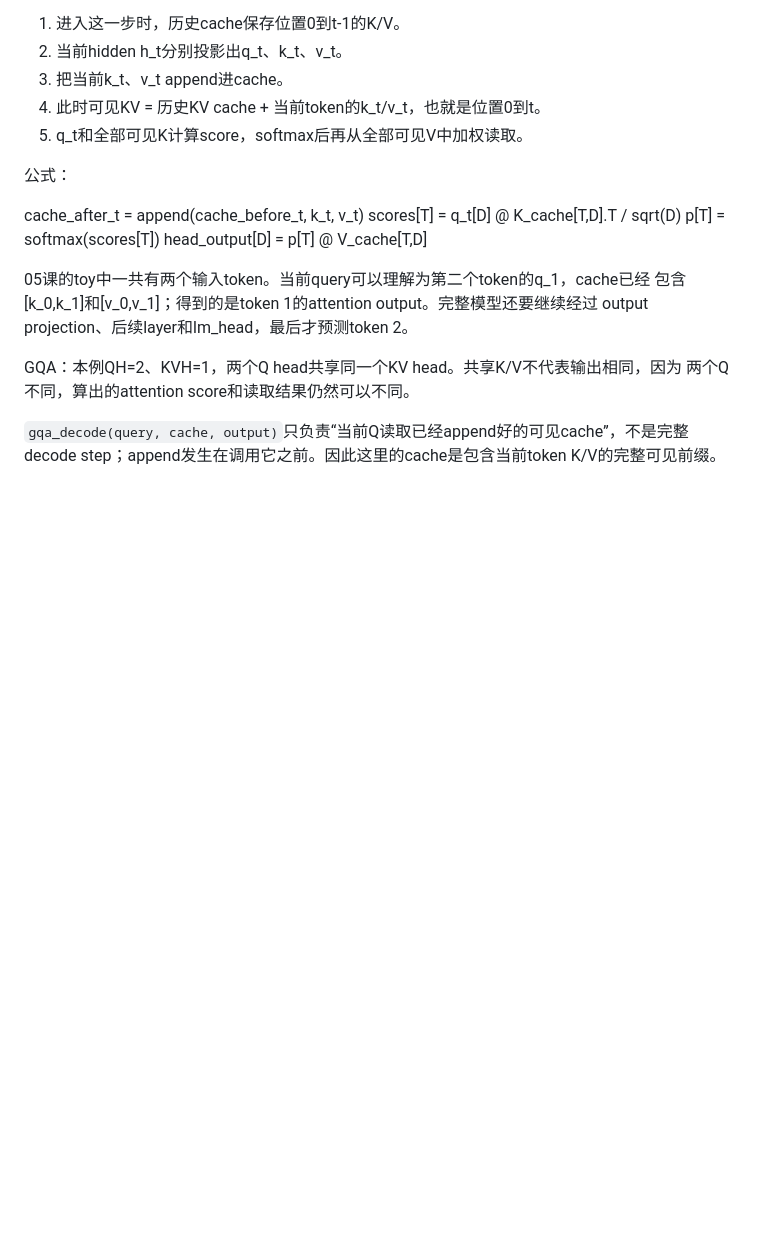
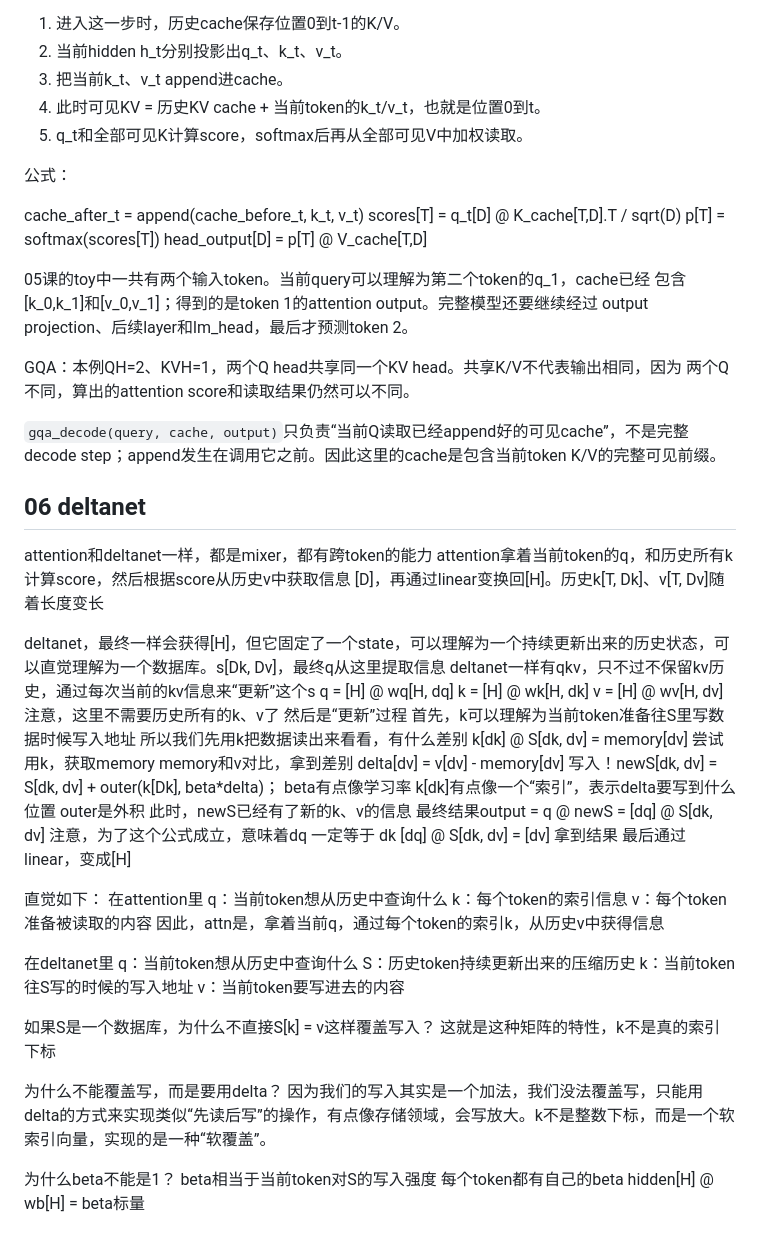
Before and after one commit to simpx/qwen3x, a Markdown page: 00-lessons/note.md, the part around one of its changes. Drawn GitHub-style; blank space fills up the shorter version.

Commit message:
Add DeltaNet learning notes

```diff
--- a/00-lessons/note.md
+++ b/00-lessons/note.md
@@ -143,3 +142,53 @@ GQA：本例QH=2、KVH=1，两个Q head共享同一个KV head。共享K/V不代
 
 `gqa_decode(query, cache, output)`只负责“当前Q读取已经append好的可见cache”，不是完整
 decode step；append发生在调用它之前。因此这里的cache是包含当前token K/V的完整可见前缀。
+
+## 06 deltanet
+attention和deltanet一样，都是mixer，都有跨token的能力
+attention拿着当前token的q，和历史所有k计算score，然后根据score从历史v中获取信息 [D]，再通过linear变换回[H]。历史k[T, Dk]、v[T, Dv]随着长度变长
+
+deltanet，最终一样会获得[H]，但它固定了一个state，可以理解为一个持续更新出来的历史状态，可以直觉理解为一个数据库。s[Dk, Dv]，最终q从这里提取信息
+deltanet一样有qkv，只不过不保留kv历史，通过每次当前的kv信息来“更新”这个s
+q = [H] @ wq[H, dq]
+k = [H] @ wk[H, dk]
+v = [H] @ wv[H, dv]
+注意，这里不需要历史所有的k、v了
+然后是“更新”过程
+首先，k可以理解为当前token准备往S里写数据时候写入地址
+所以我们先用k把数据读出来看看，有什么差别
+k[dk] @ S[dk, dv] = memory[dv] 尝试用k，获取memory
+memory和v对比，拿到差别
+delta[dv] = v[dv] - memory[dv]
+写入！newS[dk, dv] = S[dk, dv] + outer(k[Dk], beta*delta)；
+  beta有点像学习率
+  k[dk]有点像一个“索引”，表示delta要写到什么位置
+  outer是外积
+此时，newS已经有了新的k、v的信息
+最终结果output = q @ newS = [dq] @ S[dk, dv]
+注意，为了这个公式成立，意味着dq 一定等于 dk
+[dq] @ S[dk, dv] = [dv] 拿到结果
+最后通过linear，变成[H]
+
+直觉如下：
+在attention里
+q：当前token想从历史中查询什么
+k：每个token的索引信息
+v：每个token准备被读取的内容
+因此，attn是，拿着当前q，通过每个token的索引k，从历史v中获得信息
+
+在deltanet里
+q：当前token想从历史中查询什么
+S：历史token持续更新出来的压缩历史
+k：当前token往S写的时候的写入地址
+v：当前token要写进去的内容
+
+如果S是一个数据库，为什么不直接S[k] = v这样覆盖写入？
+这就是这种矩阵的特性，k不是真的索引下标
+
+为什么不能覆盖写，而是要用delta？
+因为我们的写入其实是一个加法，我们没法覆盖写，只能用delta的方式来实现类似“先读后写”的操作，有点像存储领域，会写放大。k不是整数下标，而是一个软索引向量，实现的是一种“软覆盖”。
+
+为什么beta不能是1？
+beta相当于当前token对S的写入强度
+每个token都有自己的beta
+hidden[H] @ wb[H] = beta标量
```
Also changed, not shown: other parts of 00-lessons/note.md (+1 -2 lines).
